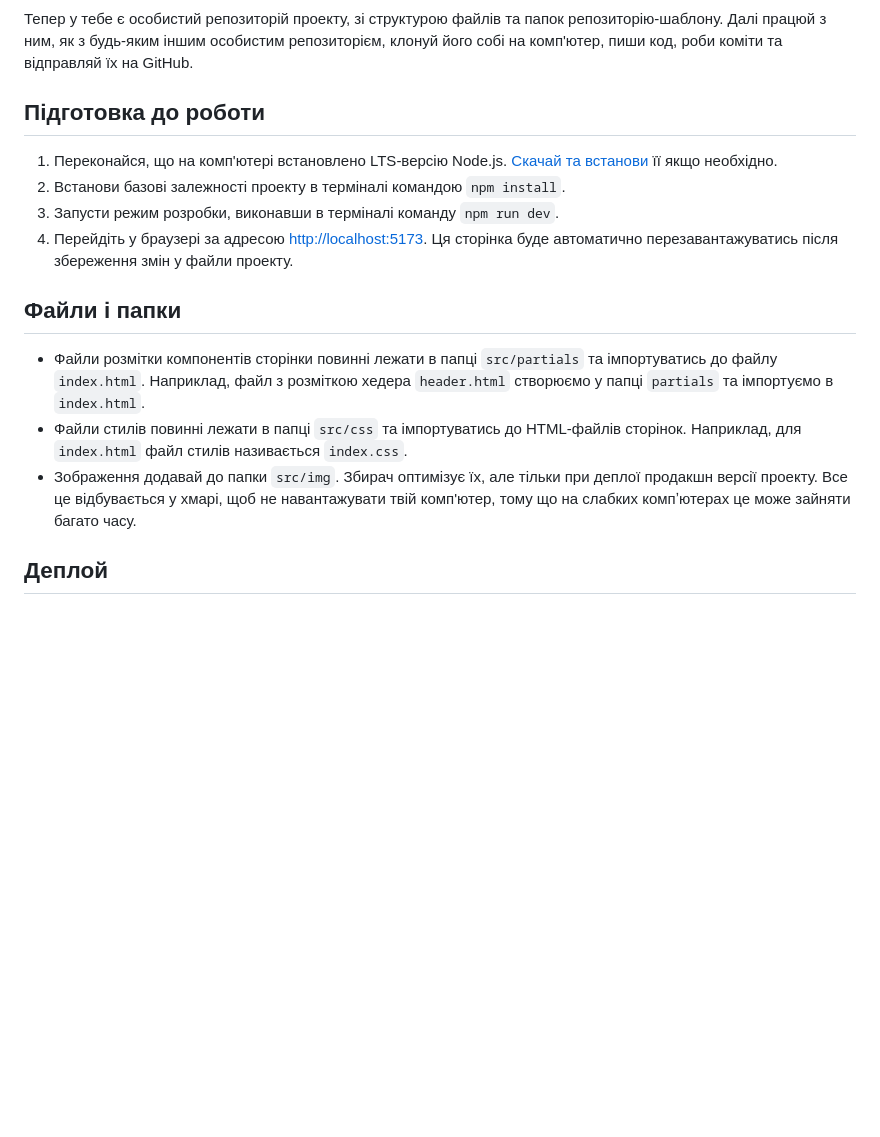
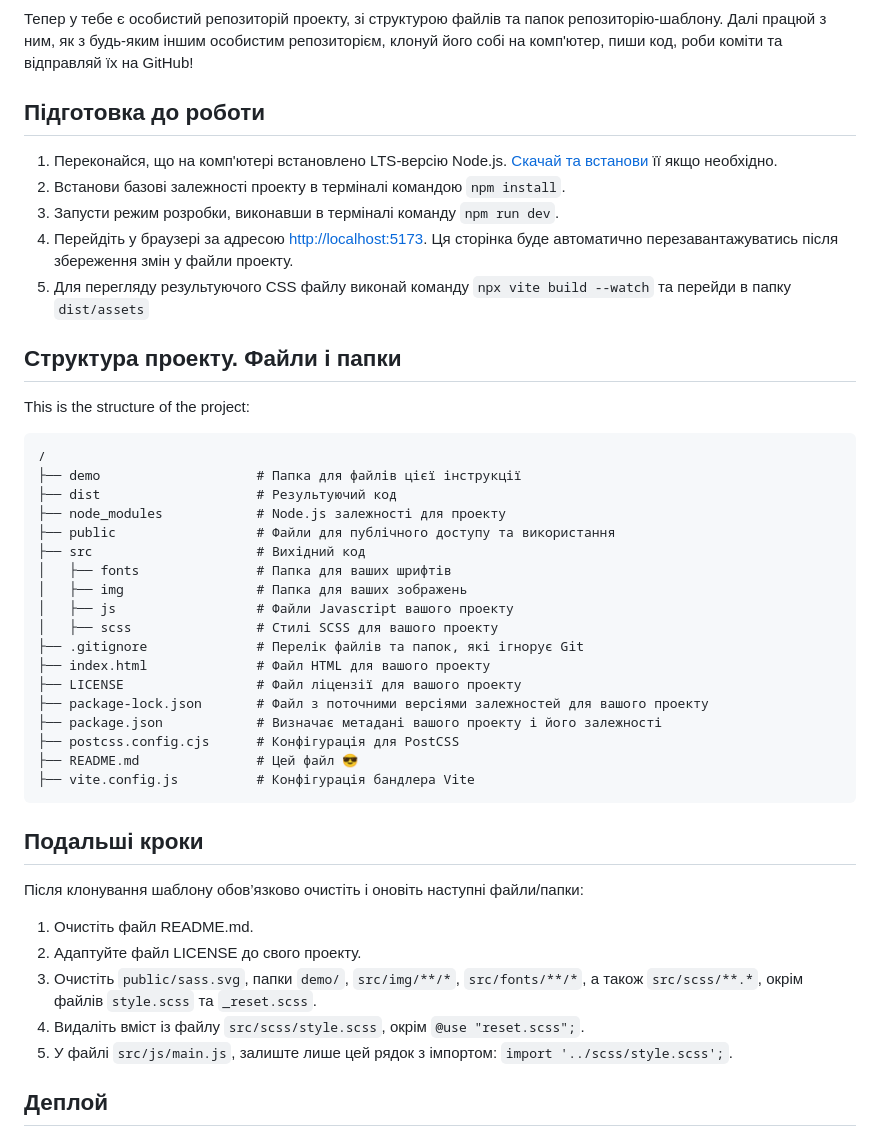
Before and after one commit to VadimKorobec/vite-template, a Markdown page: README.md, the part around the change printed below. Drawn GitHub-style; blank space fills up the shorter version.

````diff
--- a/README.md
+++ b/README.md
@@ -32,7 +43,7 @@
 Тепер у тебе є особистий репозиторій проекту, зі структурою файлів та папок
 репозиторію-шаблону. Далі працюй з ним, як з будь-яким іншим особистим
 репозиторієм, клонуй його собі на комп'ютер, пиши код, роби коміти та відправляй
-їх на GitHub.
+їх на GitHub!
 
 ## Підготовка до роботи
 
@@ -43,18 +54,43 @@
 4. Перейдіть у браузері за адресою
    [http://localhost:5173](http://localhost:5173). Ця сторінка буде автоматично
    перезавантажуватись після збереження змін у файли проекту.
+5. Для перегляду результуючого СSS файлу виконай команду
+   `npx vite build --watch` та перейди в папку `dist/assets`
 
-## Файли і папки
+## Структура проекту. Файли і папки
 
-- Файли розмітки компонентів сторінки повинні лежати в папці `src/partials` та
-  імпортуватись до файлу `index.html`. Наприклад, файл з розміткою хедера
-  `header.html` створюємо у папці `partials` та імпортуємо в `index.html`.
-- Файли стилів повинні лежати в папці `src/css` та імпортуватись до HTML-файлів
-  сторінок. Наприклад, для `index.html` файл стилів називається `index.css`.
-- Зображення додавай до папки `src/img`. Збирач оптимізує їх, але тільки при
-  деплої продакшн версії проекту. Все це відбувається у хмарі, щоб не
-  навантажувати твій комп'ютер, тому що на слабких компʼютерах це може зайняти
-  багато часу.
+This is the structure of the project:
+
+```plaintext
+/
+├── demo                    # Папка для файлів цієї інструкції
+├── dist                    # Результуючий код
+├── node_modules            # Node.js залежності для проекту
+├── public                  # Файли для публічного доступу та використання
+├── src                     # Вихідний код
+│   ├── fonts	            # Папка для ваших шрифтів
+│   ├── img                 # Папка для ваших зображень
+│   ├── js                  # Файли Javascript вашого проекту
+│   ├── scss                # Стилі SCSS для вашого проекту
+├── .gitignore              # Перелік файлів та папок, які ігнорує Git
+├── index.html              # Файл HTML для вашого проекту
+├── LICENSE                 # Файл ліцензії для вашого проекту
+├── package-lock.json       # Файл з поточними версіями залежностей для вашого проекту
+├── package.json            # Визначає метадані вашого проекту і його залежності
+├── postcss.config.cjs      # Конфігурація для PostCSS
+├── README.md               # Цей файл 😎
+├── vite.config.js          # Конфігурація бандлера Vite
+```
+
+## Подальші кроки
+
+Після клонування шаблону обов’язково очистіть і оновіть наступні файли/папки:
+
+1. Очистіть файл README.md.
+2. Адаптуйте файл LICENSE до свого проекту.
+3. Очистіть `public/sass.svg`, папки `demo/`, `src/img/**/*`, `src/fonts/**/*`, а також `src/scss/**.*`, окрім файлів `style.scss` та `_reset.scss`.
+4. Видаліть вміст із файлу `src/scss/style.scss`, окрім `@use "reset.scss";`.
+5. У файлі `src/js/main.js`, залиште лише цей рядок з імпортом: `import '../scss/style.scss';`.
 
 ## Деплой
 
````
Also changed, not shown: other parts of README.md (+20 -41 lines).
